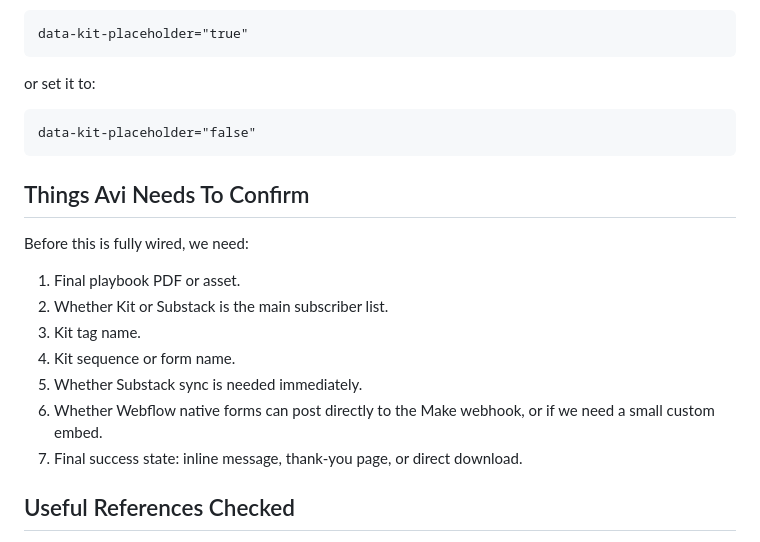
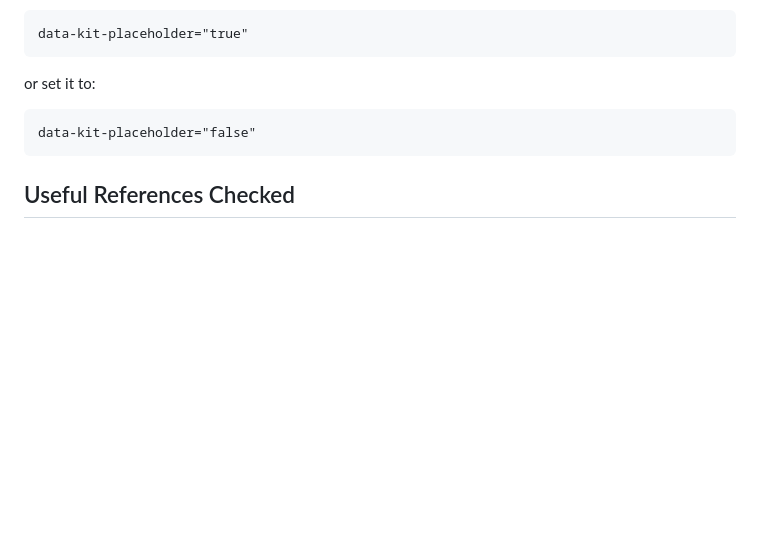
Before and after one commit to shagunsachar22/TDP-Website-Phase1-LLM, a Markdown page: strategy/LEAD_MAGNET_BACKEND_HANDOFF_2026_06_17.md, the part around the change. Rendered like a GitHub page; blank space fills up the shorter version.

Commit message:
Remove lead magnet confirmation checklist

````diff
--- a/strategy/LEAD_MAGNET_BACKEND_HANDOFF_2026_06_17.md
+++ b/strategy/LEAD_MAGNET_BACKEND_HANDOFF_2026_06_17.md
@@ -229,18 +229,6 @@ or set it to:
 data-kit-placeholder="false"
 ```
 
-## Things Avi Needs To Confirm
-
-Before this is fully wired, we need:
-
-1. Final playbook PDF or asset.
-2. Whether Kit or Substack is the main subscriber list.
-3. Kit tag name.
-4. Kit sequence or form name.
-5. Whether Substack sync is needed immediately.
-6. Whether Webflow native forms can post directly to the Make webhook, or if we need a small custom embed.
-7. Final success state: inline message, thank-you page, or direct download.
-
 ## Useful References Checked
 
 - Make custom webhooks can create a URL that forms can post to.
````
